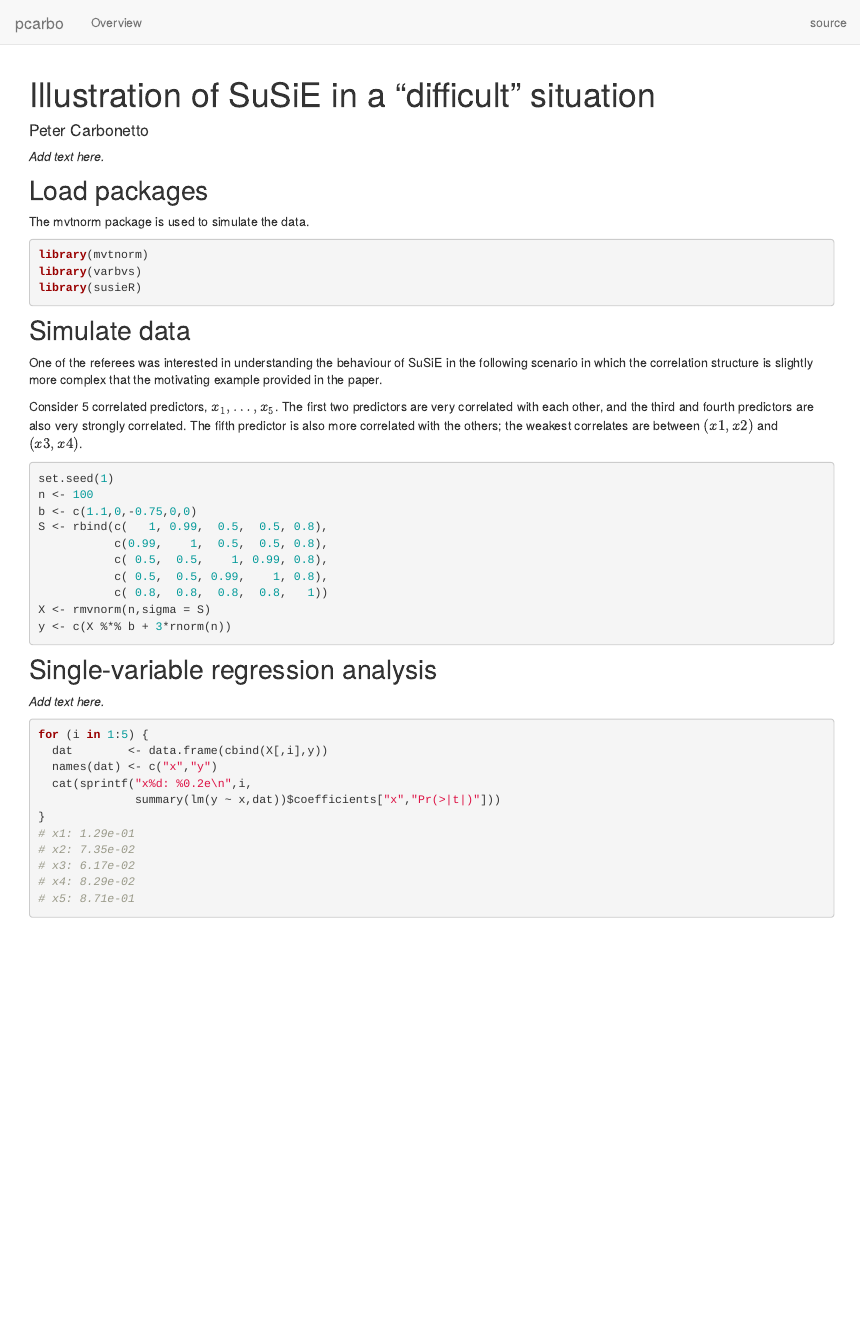
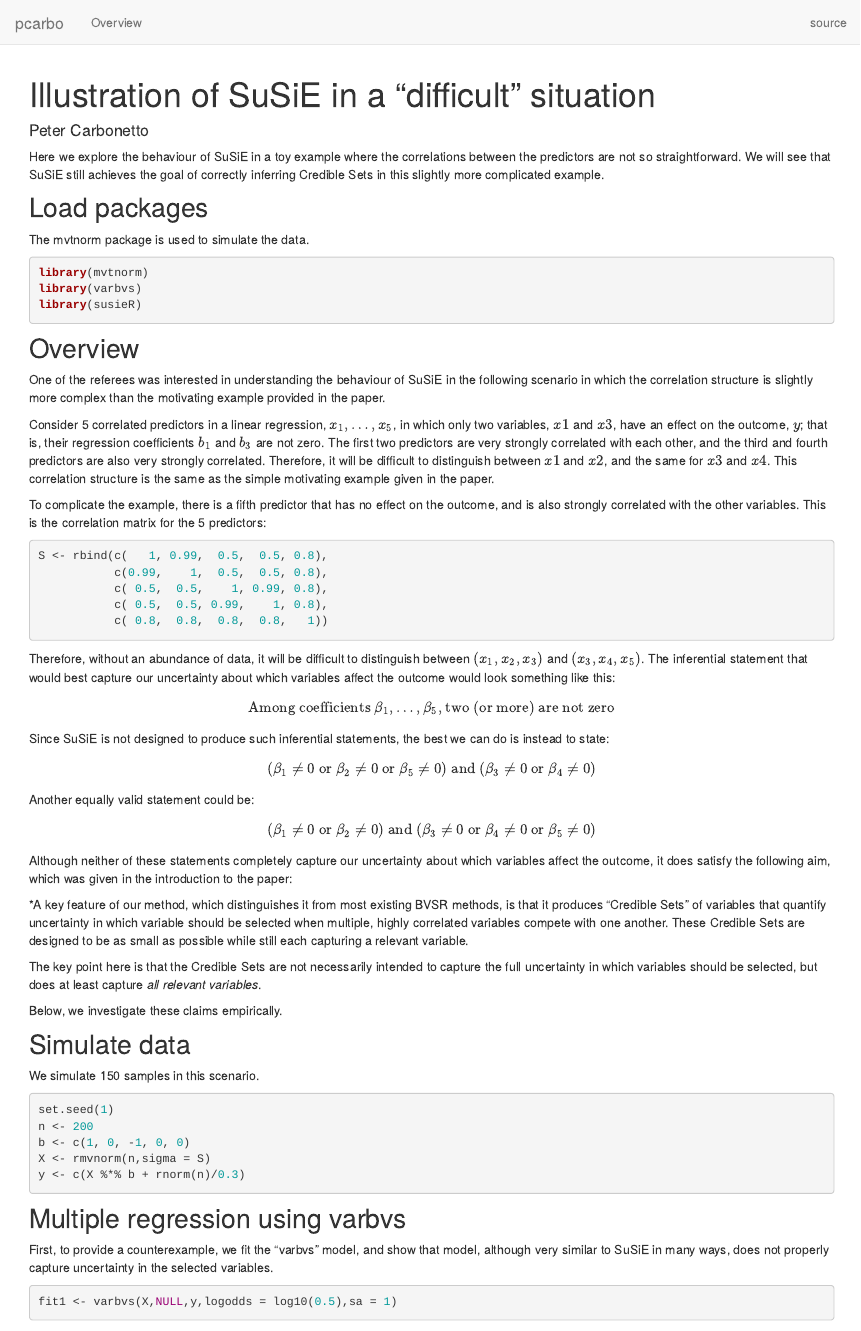
Before and after one commit to pcarbo/pcarbo, an R Markdown document (analysis/susie_jrssb_example.Rmd): the page in a window 1100 px wide, from its top. Rendered offline with R 4.5, knitr and Pandoc, with nearby package versions; drawn as R Markdown's standard HTML page in place of the format the file asks for; some code elsewhere in the file could not run offline.

Commit message:
wflow_publish("susie_jrssb_example.Rmd")

````diff
--- a/analysis/susie_jrssb_example.Rmd
+++ b/analysis/susie_jrssb_example.Rmd
@@ -4,7 +4,10 @@
 output: workflowr::wflow_html
 ---
 
-*Add text here.*
+Here we explore the behaviour of SuSiE in a toy example where the
+correlations between the predictors are not so straightforward. We
+will see that SuSiE still achieves the goal of correctly inferring
+Credible Sets in this slightly more complicated example.
 
 ```{r knitr-opts, include=FALSE}
 knitr::opts_chunk$set(comment = "#",collapse = TRUE,results = "hold")
@@ -21,43 +24,91 @@
 library(susieR)
 ```
 
-Simulate data
--------------
+Overview
+--------
 
 One of the referees was interested in understanding the behaviour of
 SuSiE in the following scenario in which the correlation structure is
-slightly more complex that the motivating example provided in the
+slightly more complex than the motivating example provided in the
 paper.
 
-Consider 5 correlated predictors, $x_1, \ldots, x_5$. The first two
-predictors are very correlated with each other, and the third and
-fourth predictors are also very strongly correlated. The fifth
-predictor is also more correlated with the others; the weakest
-correlates are between $(x1,x2)$ and $(x3,x4)$.
+Consider 5 correlated predictors in a linear regression, $x_1, \ldots,
+x_5$, in which only two variables, $x1$ and $x3$, have an effect on
+the outcome, $y$; that is, their regression coefficients $b_1$ and
+$b_3$ are not zero. The first two predictors are very strongly
+correlated with each other, and the third and fourth predictors are
+also very strongly correlated. Therefore, it will be difficult to
+distinguish between $x1$ and $x2$, and the same for $x3$ and
+$x4$. This correlation structure is the same as the simple motivating
+example given in the paper.
 
-```{r simulate-data}
-set.seed(1)
-n <- 100
-b <- c(1.1,0,-0.75,0,0)
+To complicate the example, there is a fifth predictor that has no
+effect on the outcome, and is also strongly correlated with the other
+variables. This is the correlation matrix for the 5 predictors:
+
+```{r correlation-matrix}
 S <- rbind(c(   1, 0.99,  0.5,  0.5, 0.8),
            c(0.99,    1,  0.5,  0.5, 0.8),
            c( 0.5,  0.5,    1, 0.99, 0.8),
            c( 0.5,  0.5, 0.99,    1, 0.8),
            c( 0.8,  0.8,  0.8,  0.8,   1))
-X <- rmvnorm(n,sigma = S)
-y <- c(X %*% b + 3*rnorm(n))
 ```
 
-Single-variable regression analysis
------------------------------------
+Therefore, without an abundance of data, it will be difficult to
+distinguish between $(x_1, x_2, x_3)$ and $(x_3, x_4, x_5)$. The
+inferential statement that would best capture our uncertainty about
+which variables affect the outcome would look something like this:
 
-*Add text here.*
+$$\mbox{Among coefficients $\beta_1, \ldots, \beta_5$, two (or more)
+are not zero}$$
 
-```{r lm}
-for (i in 1:5) {
-  dat        <- data.frame(cbind(X[,i],y))
-  names(dat) <- c("x","y")
-  cat(sprintf("x%d: %0.2e\n",i,
-              summary(lm(y ~ x,dat))$coefficients["x","Pr(>|t|)"]))
-}
+Since SuSiE is not designed to produce such inferential statements,
+the best we can do is instead to state:
+
+$$(\beta_1 \neq 0 \mbox{ or } \beta_2 \neq 0 \mbox{ or } \beta_5 \neq
+0) \mbox{ and } (\beta_3 \neq 0 \mbox{ or } \beta_4 \neq 0)$$
+
+Another equally valid statement could be:
+
+$$(\beta_1 \neq 0 \mbox{ or } \beta_2 \neq 0) \mbox{ and } (\beta_3
+\neq 0 \mbox{ or } \beta_4 \neq 0 \mbox{ or } \beta_5 \neq 0)$$
+
+Although neither of these statements completely capture our
+uncertainty about which variables affect the outcome, it does satisfy
+the following aim, which was given in the introduction to the paper:
+
+*A key feature of our method, which distinguishes it from most
+existing BVSR methods, is that it produces "Credible Sets" of
+variables that quantify uncertainty in which variable should be
+selected when multiple, highly correlated variables compete with one
+another. These Credible Sets are designed to be as small as possible
+while still each capturing a relevant variable.
+
+The key point here is that the Credible Sets are not necessarily
+intended to capture the full uncertainty in which variables should be
+selected, but does at least capture *all relevant variables*.
+
+Below, we investigate these claims empirically.
+
+Simulate data
+-------------
+
+We simulate 150 samples in this scenario.
+
+```{r simulate-data}
+set.seed(1)
+n <- 200
+b <- c(1, 0, -1, 0, 0)
+X <- rmvnorm(n,sigma = S)
+y <- c(X %*% b + rnorm(n)/0.3)
 ```
+
+Multiple regression using varbvs
+--------------------------------
+
+First, to provide a counterexample, we fit the "varbvs" model, and
+show that model, although very similar to SuSiE in many ways, does not
+properly capture uncertainty in the selected variables.
+
+```{r fit-varbvs}
+fit1 <- varbvs(X,NULL,y,logodds = log10(0.5),sa = 1)
````
Also changed, not shown: analysis/susie_jrssb_example.Rmd (7 more changed lines).
